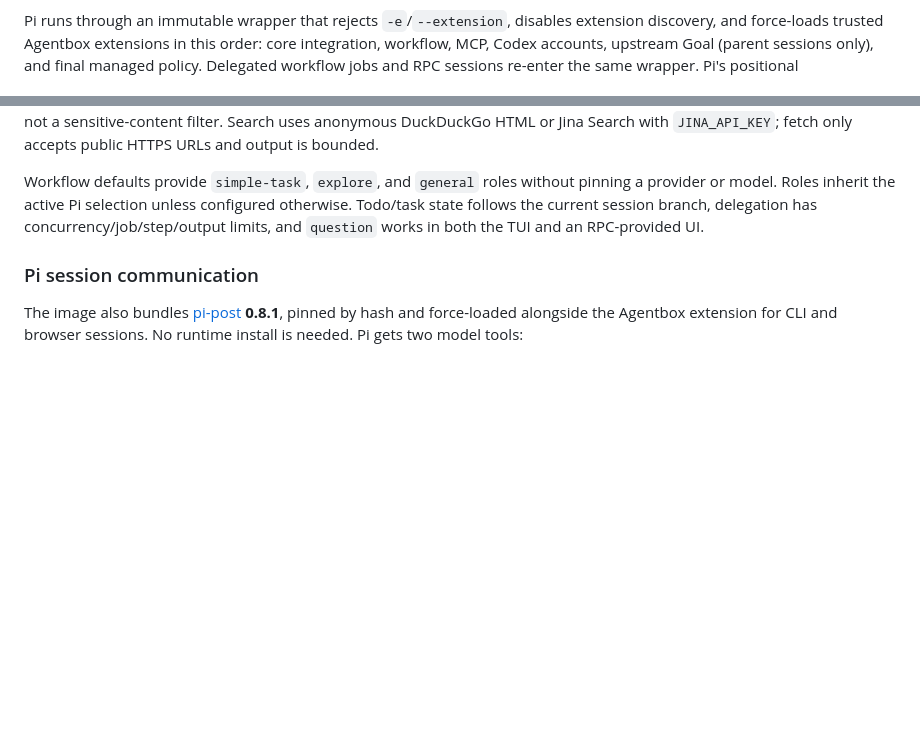
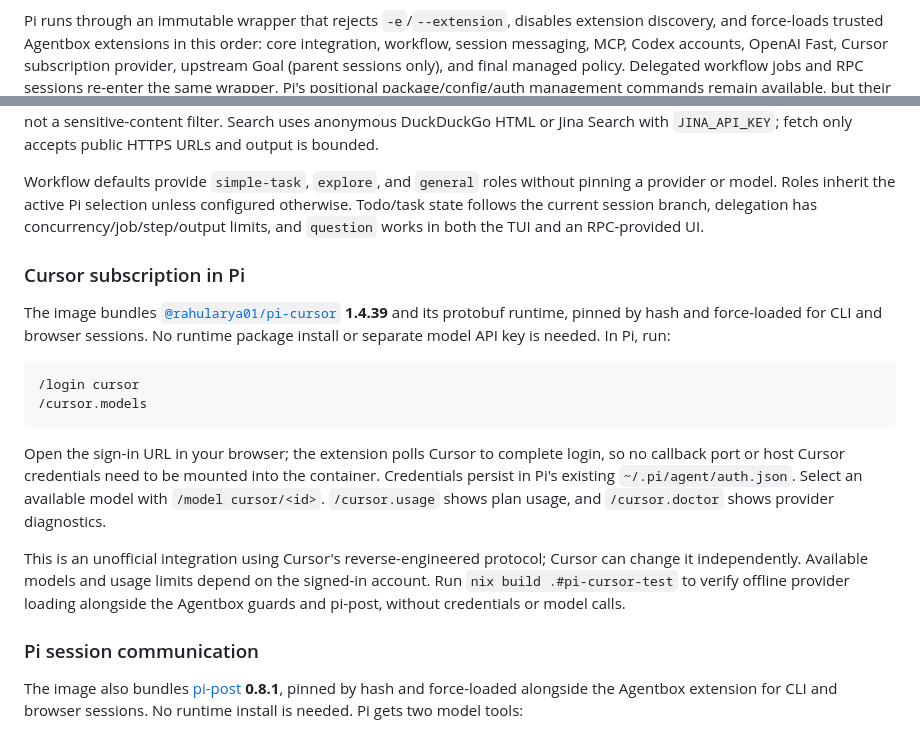
Before and after one commit to awcjack/agentbox, a Markdown page: README.md, 2 parts joined by grey strips. GitHub-like rendering; blank space fills up the shorter version.

Commit message:
docs(pi): explain Cursor subscription login

````diff
--- a/README.md
+++ b/README.md
@@ -48,8 +48,9 @@ Auth directly.
 
 Pi runs through an immutable wrapper that rejects `-e`/`--extension`, disables
 extension discovery, and force-loads trusted Agentbox extensions in this order:
-core integration, workflow, MCP, Codex accounts, upstream Goal (parent sessions
-only), and final managed policy.
+core integration, workflow, session messaging, MCP, Codex accounts, OpenAI Fast,
+Cursor subscription provider, upstream Goal (parent sessions only), and final
+managed policy.
 Delegated workflow jobs and RPC sessions re-enter the same wrapper. Pi's
 positional package/config/auth management commands remain available, but their
 installed extensions are not discovered by agent runs. The final policy fails closed
@@ -96,6 +97,30 @@ pinning a provider or model. Roles inherit the active Pi selection unless
 configured otherwise. Todo/task state follows the current session branch,
 delegation has concurrency/job/step/output limits, and `question` works in both
 the TUI and an RPC-provided UI.
+
+### Cursor subscription in Pi
+
+The image bundles [`@rahularya01/pi-cursor`](https://github.com/Rahularya01/pi-cursor)
+**1.4.39** and its protobuf runtime, pinned by hash and force-loaded for CLI and
+browser sessions. No runtime package install or separate model API key is needed.
+In Pi, run:
+
+```text
+/login cursor
+/cursor.models
+```
+
+Open the sign-in URL in your browser; the extension polls Cursor to complete
+login, so no callback port or host Cursor credentials need to be mounted into
+the container. Credentials persist in Pi's existing `~/.pi/agent/auth.json`.
+Select an available model with `/model cursor/<id>`. `/cursor.usage` shows plan
+usage, and `/cursor.doctor` shows provider diagnostics.
+
+This is an unofficial integration using Cursor's reverse-engineered protocol;
+Cursor can change it independently. Available models and usage limits depend on
+the signed-in account. Run `nix build .#pi-cursor-test` to verify offline provider
+loading alongside the Agentbox guards and pi-post, without credentials or model
+calls.
 
 ### Pi session communication
 
````
